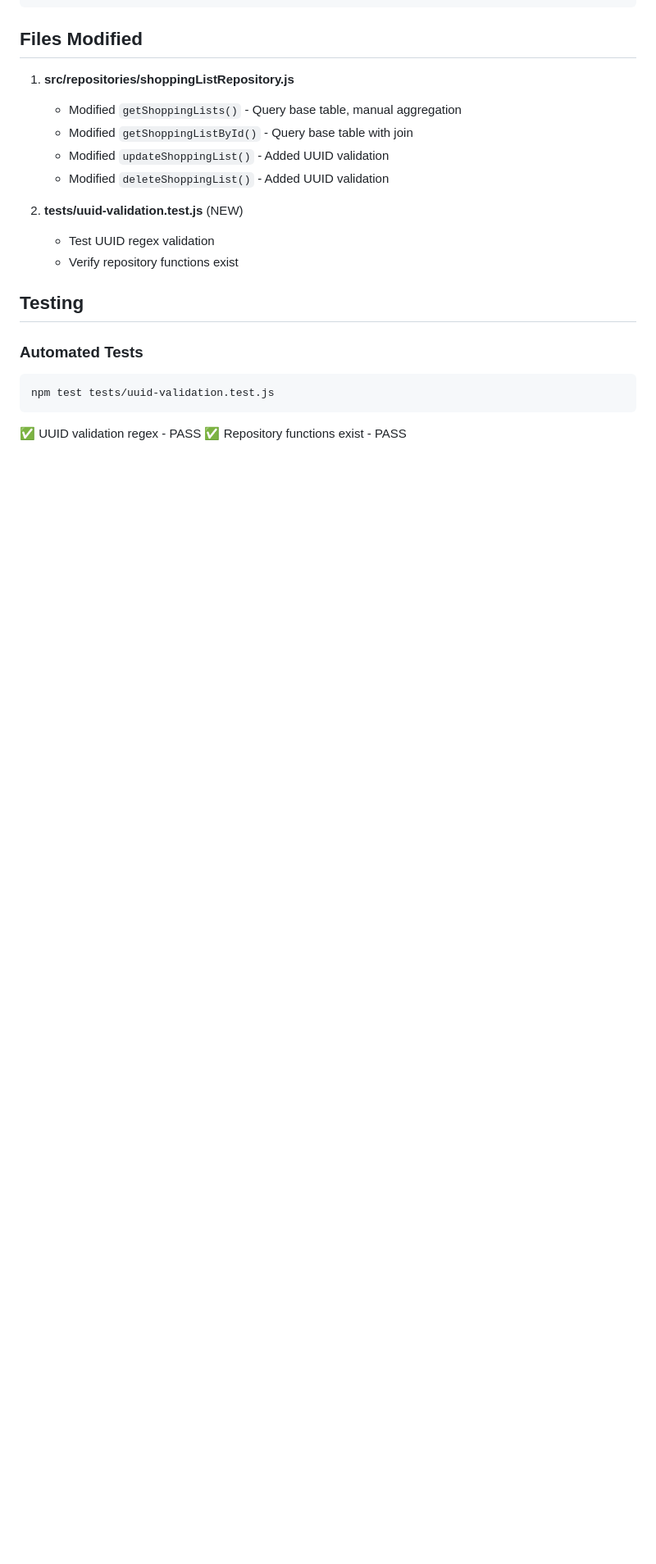
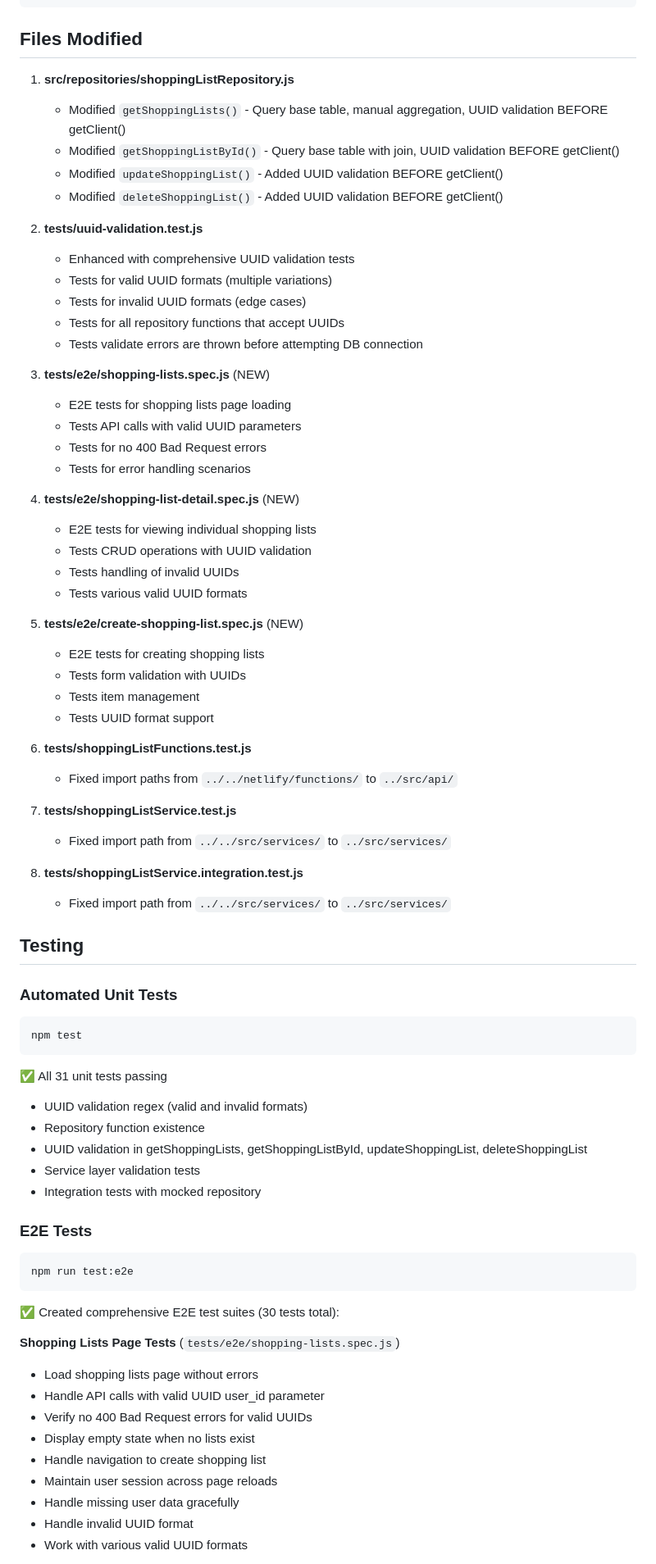
Before and after one commit to ebersonra/shopping-lists-app, a Markdown page: FIX_DOCUMENTATION.md, the part around one of its changes. Shown at 82% size. GitHub-like rendering; blank space fills up the shorter version.

Commit message:
Update documentation with comprehensive test coverage details
Co-authored-by: ebersonra <14205946+ebersonra@users.noreply.github.com>

````diff
--- a/FIX_DOCUMENTATION.md
+++ b/FIX_DOCUMENTATION.md
@@ -99,20 +99,72 @@ if (error) {
 ## Files Modified
 
 1. **src/repositories/shoppingListRepository.js**
-   - Modified `getShoppingLists()` - Query base table, manual aggregation
-   - Modified `getShoppingListById()` - Query base table with join
-   - Modified `updateShoppingList()` - Added UUID validation
-   - Modified `deleteShoppingList()` - Added UUID validation
+   - Modified `getShoppingLists()` - Query base table, manual aggregation, UUID validation BEFORE getClient()
+   - Modified `getShoppingListById()` - Query base table with join, UUID validation BEFORE getClient()
+   - Modified `updateShoppingList()` - Added UUID validation BEFORE getClient()
+   - Modified `deleteShoppingList()` - Added UUID validation BEFORE getClient()
 
-2. **tests/uuid-validation.test.js** (NEW)
-   - Test UUID regex validation
-   - Verify repository functions exist
+2. **tests/uuid-validation.test.js**
+   - Enhanced with comprehensive UUID validation tests
+   - Tests for valid UUID formats (multiple variations)
+   - Tests for invalid UUID formats (edge cases)
+   - Tests for all repository functions that accept UUIDs
+   - Tests validate errors are thrown before attempting DB connection
+
+3. **tests/e2e/shopping-lists.spec.js** (NEW)
+   - E2E tests for shopping lists page loading
+   - Tests API calls with valid UUID parameters
+   - Tests for no 400 Bad Request errors
+   - Tests for error handling scenarios
+
+4. **tests/e2e/shopping-list-detail.spec.js** (NEW)
+   - E2E tests for viewing individual shopping lists
+   - Tests CRUD operations with UUID validation
+   - Tests handling of invalid UUIDs
+   - Tests various valid UUID formats
+
+5. **tests/e2e/create-shopping-list.spec.js** (NEW)
+   - E2E tests for creating shopping lists
+   - Tests form validation with UUIDs
+   - Tests item management
+   - Tests UUID format support
+
+6. **tests/shoppingListFunctions.test.js**
+   - Fixed import paths from `../../netlify/functions/` to `../src/api/`
+
+7. **tests/shoppingListService.test.js**
+   - Fixed import path from `../../src/services/` to `../src/services/`
+
+8. **tests/shoppingListService.integration.test.js**
+   - Fixed import path from `../../src/services/` to `../src/services/`
 
 ## Testing
 
-### Automated Tests
+### Automated Unit Tests
 ```bash
-npm test tests/uuid-validation.test.js
+npm test
 ```
-✅ UUID validation regex - PASS
-✅ Repository functions exist - PASS
+✅ All 31 unit tests passing
+- UUID validation regex (valid and invalid formats)
+- Repository function existence
+- UUID validation in getShoppingLists, getShoppingListById, updateShoppingList, deleteShoppingList
+- Service layer validation tests
+- Integration tests with mocked repository
+
+### E2E Tests
+```bash
+npm run test:e2e
+```
+✅ Created comprehensive E2E test suites (30 tests total):
+
+**Shopping Lists Page Tests** (`tests/e2e/shopping-lists.spec.js`)
+- Load shopping lists page without errors
+- Handle API calls with valid UUID user_id parameter
+- Verify no 400 Bad Request errors for valid UUIDs
+- Display empty state when no lists exist
+- Handle navigation to create shopping list
+- Maintain user session across page reloads
+- Handle missing user data gracefully
+- Handle invalid UUID format
+- Work with various valid UUID formats
+
````
Also changed, not shown: other parts of FIX_DOCUMENTATION.md (+29 -7 lines), TEST_COVERAGE.md (added, +251 -0 lines).
